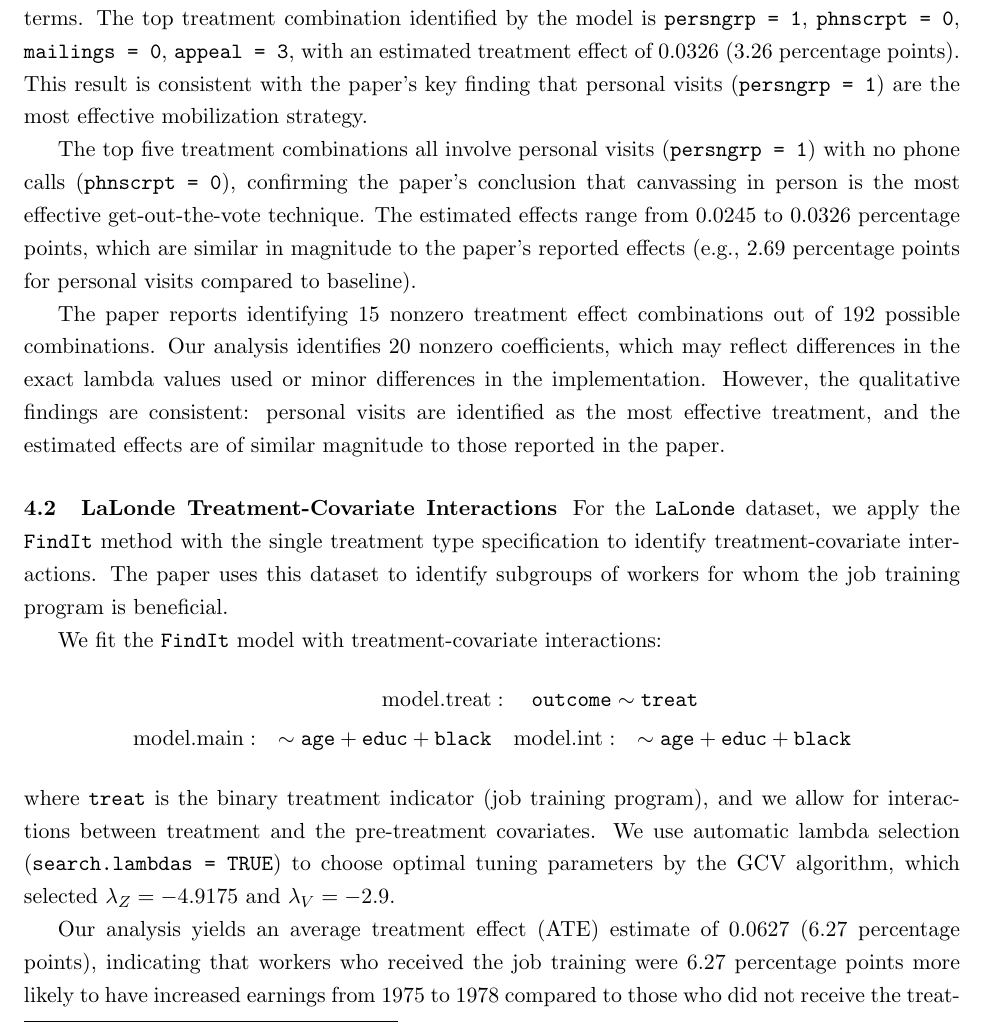
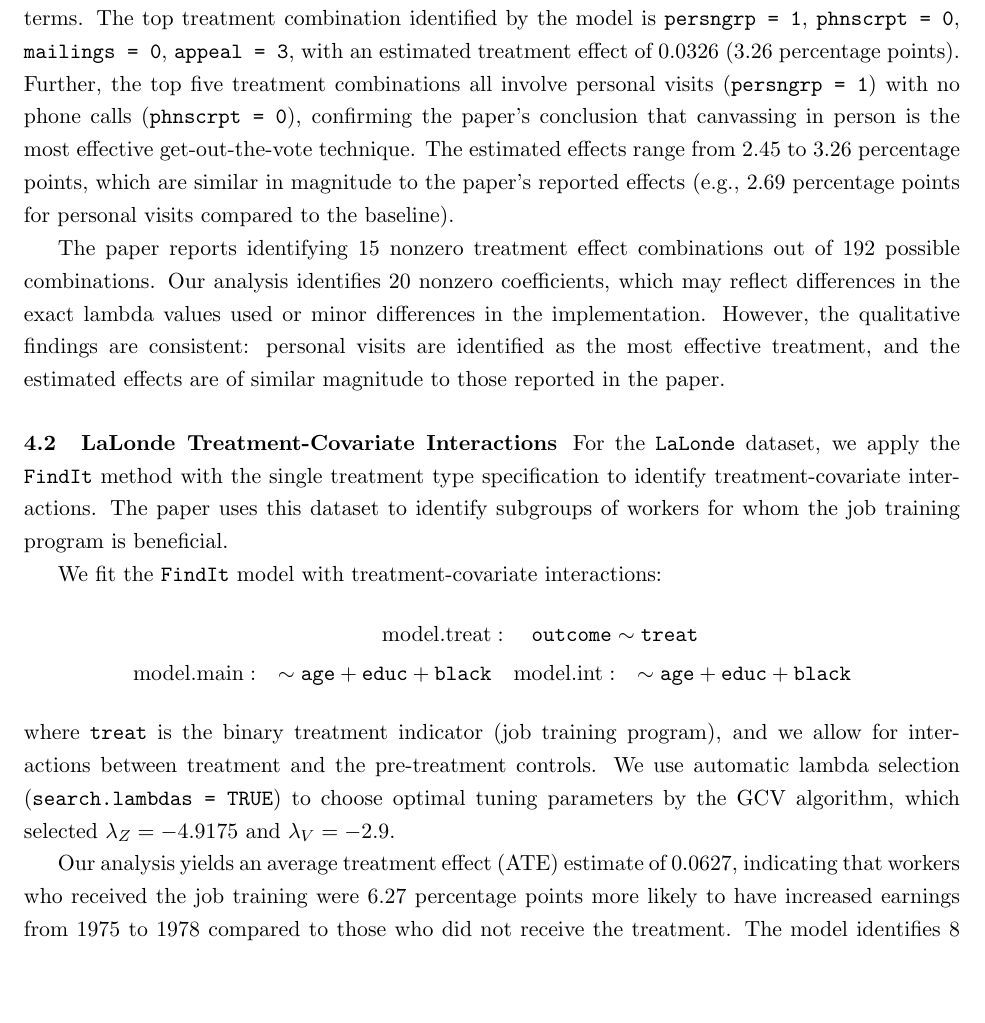
Before and after one commit to DannyMRoss/stat-511-groupproject, a LaTeX document (Report/Report.tex): part of page 7 of 20, cut so that both start at the same text, the shorter picture padded with empty space. Compiled offline with pdfLaTeX.

Commit message:
final edits

```diff
--- a/Report/Report.tex
+++ b/Report/Report.tex
@@ -180,9 +180,8 @@ We fit the \texttt{FindIt} model using the syntax from the \texttt{FindIt} packa
 \end{align}
 From the GCV-based selection, the tuning parameters were set to $\lambda_Z = -15.000$ and $\lambda_V = -6.237$.
 
-Our analysis identifies 20 nonzero treatment coefficients, including main effects and interaction terms. The top treatment combination identified by the model is \texttt{persngrp = 1}, \texttt{phnscrpt = 0}, \texttt{mailings = 0}, \texttt{appeal = 3}, with an estimated treatment effect of 0.0326 (3.26 percentage points). This result is consistent with the paper's key finding that personal visits (\texttt{persngrp = 1}) are the most effective mobilization strategy.
-
-The top five treatment combinations all involve personal visits (\texttt{persngrp = 1}) with no phone calls (\texttt{phnscrpt = 0}), confirming the paper's conclusion that canvassing in person is the most effective get-out-the-vote technique. The estimated effects range from 0.0245 to 0.0326 percentage points, which are similar in magnitude to the paper's reported effects (e.g., 2.69 percentage points for personal visits compared to baseline).
+Our analysis identifies 20 nonzero treatment coefficients, including main effects and interaction terms. The top treatment combination identified by the model is \texttt{persngrp = 1}, \texttt{phnscrpt = 0}, \texttt{mailings = 0}, \texttt{appeal = 3}, with an estimated treatment effect of 0.0326 (3.26 percentage points).
+Further, the top five treatment combinations all involve personal visits (\texttt{persngrp = 1}) with no phone calls (\texttt{phnscrpt = 0}), confirming the paper's conclusion that canvassing in person is the most effective get-out-the-vote technique. The estimated effects range from 2.45 to 3.26 percentage points, which are similar in magnitude to the paper's reported effects (e.g., 2.69 percentage points for personal visits compared to the baseline).
 
 The paper reports identifying 15 nonzero treatment effect combinations out of 192 possible combinations. Our analysis identifies 20 nonzero coefficients, which may reflect differences in the exact lambda values used or minor differences in the implementation. However, the qualitative findings are consistent: personal visits are identified as the most effective treatment, and the estimated effects are of similar magnitude to those reported in the paper.
 
@@ -195,9 +194,9 @@ We fit the \texttt{FindIt} model with treatment-covariate interactions:
     \text{model.treat} &: \quad \texttt{outcome} \sim \texttt{treat} \notag \\
     \text{model.main}: \quad \sim \texttt{age} + \texttt{educ} + \texttt{black} & \quad \text{model.int}: \quad \sim \texttt{age} + \texttt{educ} + \texttt{black} \notag
 \end{align}
-where \texttt{treat} is the binary treatment indicator (job training program), and we allow for interactions between treatment and the pre-treatment covariates. We use automatic lambda selection (\texttt{search.lambdas = TRUE}) to choose optimal tuning parameters by the GCV algorithm, which selected $\lambda_Z = -4.9175$ and $\lambda_V = -2.9$.
+where \texttt{treat} is the binary treatment indicator (job training program), and we allow for interactions between treatment and the pre-treatment controls. We use automatic lambda selection (\texttt{search.lambdas = TRUE}) to choose optimal tuning parameters by the GCV algorithm, which selected $\lambda_Z = -4.9175$ and $\lambda_V = -2.9$.
 
-Our analysis yields an average treatment effect (ATE) estimate of 0.0627 (6.27 percentage points), indicating that workers who received the job training were 6.27 percentage points more likely to have increased earnings from 1975 to 1978 compared to those who did not receive the treatment. The model identifies 8 nonzero coefficients, including main effects and treatment-covariate interaction terms.
+Our analysis yields an average treatment effect (ATE) estimate of 0.0627, indicating that workers who received the job training were 6.27 percentage points more likely to have increased earnings from 1975 to 1978 compared to those who did not receive the treatment. The model identifies 8 nonzero coefficients, including main effects and treatment-covariate interaction terms.
 
 The predicted treatment effects are relatively homogeneous across units (ranging from 0.0627 to 0.0629), suggesting that in this particular sample, the treatment effects do not vary substantially across different covariate profiles.
 
```
Also changed, not shown: Report/Report.pdf, 4 other files.
